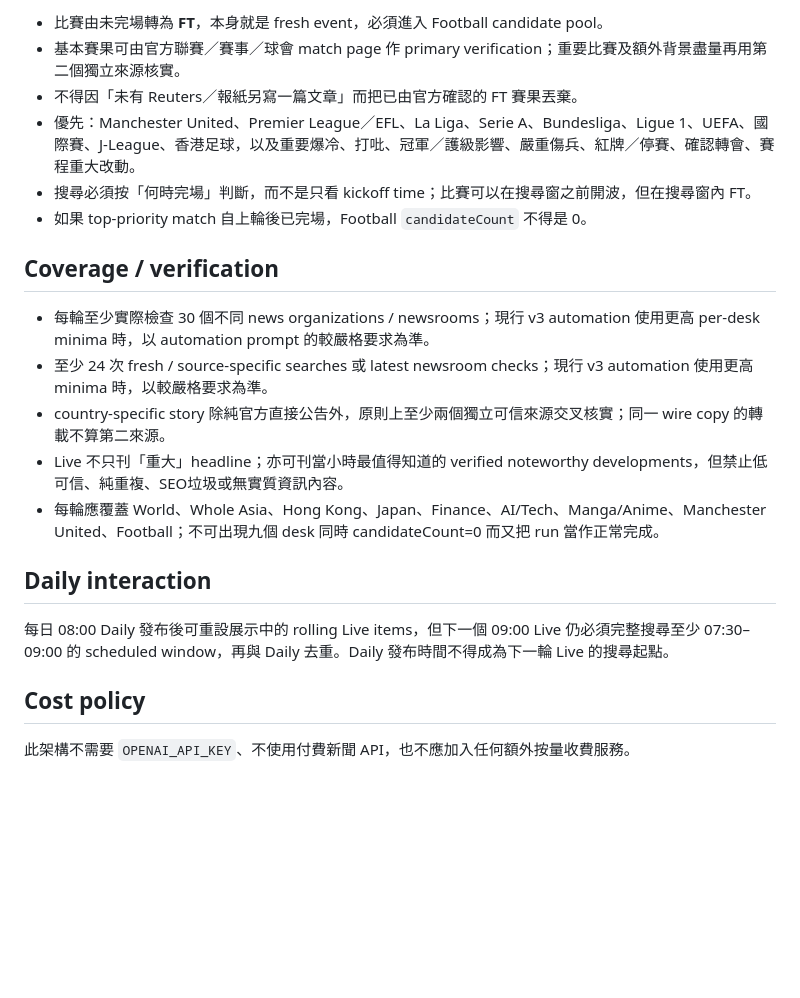
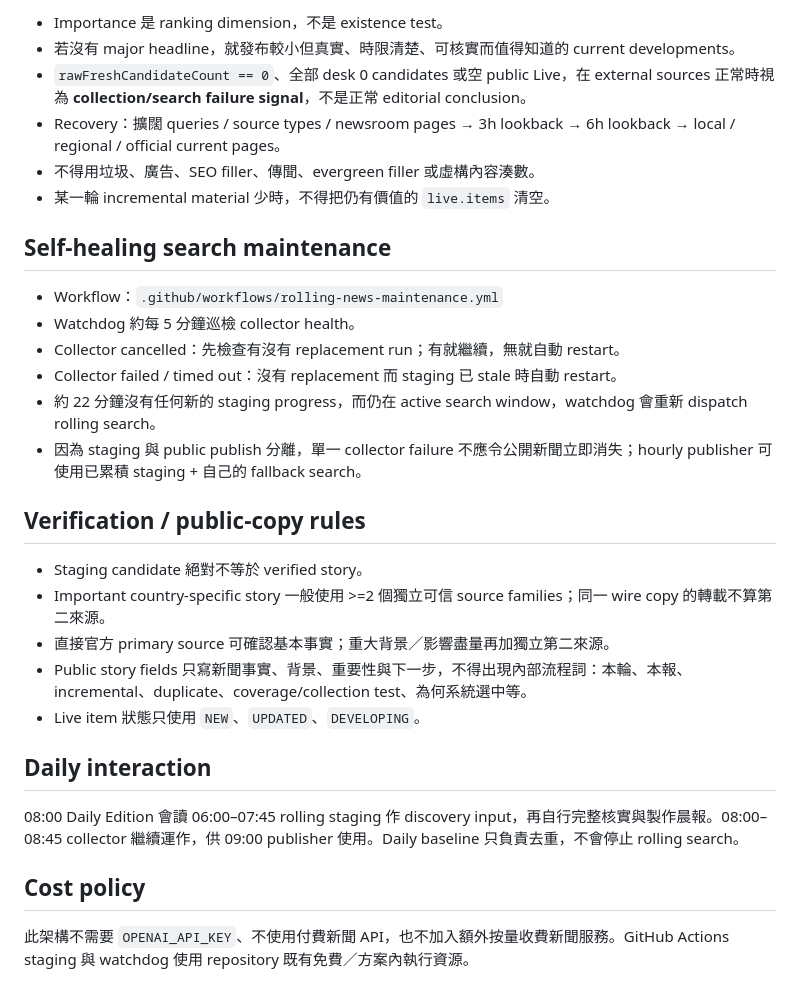
Before and after one commit to kanuli/daily-brief-newspaper, a Markdown page: LIVE_UPDATES.md, the part around one of its changes. Drawn GitHub-style; blank space fills up the shorter version.

```diff
--- a/LIVE_UPDATES.md
+++ b/LIVE_UPDATES.md
@@ -56,23 +68,32 @@ Football 不可只依賴一般新聞搜尋。每一輪必須另外檢查 fixture
 
-- 比賽由未完場轉為 **FT**，本身就是 fresh event，必須進入 Football candidate pool。
-- 基本賽果可由官方聯賽／賽事／球會 match page 作 primary verification；重要比賽及額外背景盡量再用第二個獨立來源核實。
-- 不得因「未有 Reuters／報紙另寫一篇文章」而把已由官方確認的 FT 賽果丟棄。
-- 優先：Manchester United、Premier League／EFL、La Liga、Serie A、Bundesliga、Ligue 1、UEFA、國際賽、J-League、香港足球，以及重要爆冷、打吡、冠軍／護級影響、嚴重傷兵、紅牌／停賽、確認轉會、賽程重大改動。
-- 搜尋必須按「何時完場」判斷，而不是只看 kickoff time；比賽可以在搜尋窗之前開波，但在搜尋窗內 FT。
-- 如果 top-priority match 自上輪後已完場，Football `candidateCount` 不得是 0。
+- Importance 是 ranking dimension，不是 existence test。
+- 若沒有 major headline，就發布較小但真實、時限清楚、可核實而值得知道的 current developments。
+- `rawFreshCandidateCount == 0`、全部 desk 0 candidates 或空 public Live，在 external sources 正常時視為 **collection/search failure signal**，不是正常 editorial conclusion。
+- Recovery：擴闊 queries / source types / newsroom pages → 3h lookback → 6h lookback → local / regional / official current pages。
+- 不得用垃圾、廣告、SEO filler、傳聞、evergreen filler 或虛構內容湊數。
+- 某一輪 incremental material 少時，不得把仍有價值的 `live.items` 清空。
 
-## Coverage / verification
+## Self-healing search maintenance
 
-- 每輪至少實際檢查 30 個不同 news organizations / newsrooms；現行 v3 automation 使用更高 per-desk minima 時，以 automation prompt 的較嚴格要求為準。
-- 至少 24 次 fresh / source-specific searches 或 latest newsroom checks；現行 v3 automation 使用更高 minima 時，以較嚴格要求為準。
-- country-specific story 除純官方直接公告外，原則上至少兩個獨立可信來源交叉核實；同一 wire copy 的轉載不算第二來源。
-- Live 不只刊「重大」headline；亦可刊當小時最值得知道的 verified noteworthy developments，但禁止低可信、純重複、SEO垃圾或無實質資訊內容。
-- 每輪應覆蓋 World、Whole Asia、Hong Kong、Japan、Finance、AI/Tech、Manga/Anime、Manchester United、Football；不可出現九個 desk 同時 candidateCount=0 而又把 run 當作正常完成。
+- Workflow：`.github/workflows/rolling-news-maintenance.yml`
+- Watchdog 約每 5 分鐘巡檢 collector health。
+- Collector cancelled：先檢查有沒有 replacement run；有就繼續，無就自動 restart。
+- Collector failed / timed out：沒有 replacement 而 staging 已 stale 時自動 restart。
+- 約 22 分鐘沒有任何新的 staging progress，而仍在 active search window，watchdog 會重新 dispatch rolling search。
+- 因為 staging 與 public publish 分離，單一 collector failure 不應令公開新聞立即消失；hourly publisher 可使用已累積 staging + 自己的 fallback search。
+
+## Verification / public-copy rules
+
+- Staging candidate 絕對不等於 verified story。
+- Important country-specific story 一般使用 >=2 個獨立可信 source families；同一 wire copy 的轉載不算第二來源。
+- 直接官方 primary source 可確認基本事實；重大背景／影響盡量再加獨立第二來源。
+- Public story fields 只寫新聞事實、背景、重要性與下一步，不得出現內部流程詞：本輪、本報、incremental、duplicate、coverage/collection test、為何系統選中等。
+- Live item 狀態只使用 `NEW`、`UPDATED`、`DEVELOPING`。
 
 ## Daily interaction
 
-每日 08:00 Daily 發布後可重設展示中的 rolling Live items，但下一個 09:00 Live 仍必須完整搜尋至少 07:30–09:00 的 scheduled window，再與 Daily 去重。Daily 發布時間不得成為下一輪 Live 的搜尋起點。
+08:00 Daily Edition 會讀 06:00–07:45 rolling staging 作 discovery input，再自行完整核實與製作晨報。08:00–08:45 collector 繼續運作，供 09:00 publisher 使用。Daily baseline 只負責去重，不會停止 rolling search。
 
 ## Cost policy
 
-此架構不需要 `OPENAI_API_KEY`、不使用付費新聞 API，也不應加入任何額外按量收費服務。
+此架構不需要 `OPENAI_API_KEY`、不使用付費新聞 API，也不加入額外按量收費新聞服務。GitHub Actions staging 與 watchdog 使用 repository 既有免費／方案內執行資源。
```
Also changed, not shown: other parts of LIVE_UPDATES.md (+47 -35 lines).
